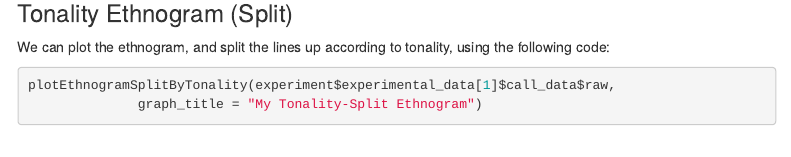
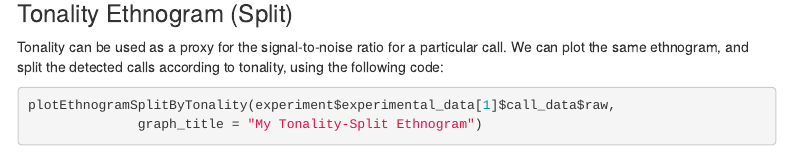
Before and after one commit to osimon81/SqueakR, an R Markdown document (vignettes/SqueakR.Rmd): the page in a window 1100 px wide, from 6510 px down. Rendered offline with R 4.5, knitr and Pandoc, with nearby package versions; some code elsewhere in the file could not run offline; menus at the side of the page are left out; common packages that the code uses without loading them are loaded.

Commit message:
Prep for CRAN release 1.2.0

````diff
--- a/vignettes/SqueakR.Rmd
+++ b/vignettes/SqueakR.Rmd
@@ -270,7 +271,7 @@ plotEthnogram(experiment$experimental_data[1]$call_data$raw,
 
 ### Tonality Ethnogram (Split)
 
-We can plot the ethnogram, and split the lines up according to tonality, using the following code:
+Tonality can be used as a proxy for the signal-to-noise ratio for a particular call. We can plot the same ethnogram, and split the detected calls according to tonality, using the following code:
 
 ```{r tonality ethnogram, warning = FALSE}
 plotEthnogramSplitByTonality(experiment$experimental_data[1]$call_data$raw,
````
Also changed, not shown: docs/pkgdown.yml, docs/search.json, vignettes/SqueakR.Rmd (3 more changed lines), 53 other files.
